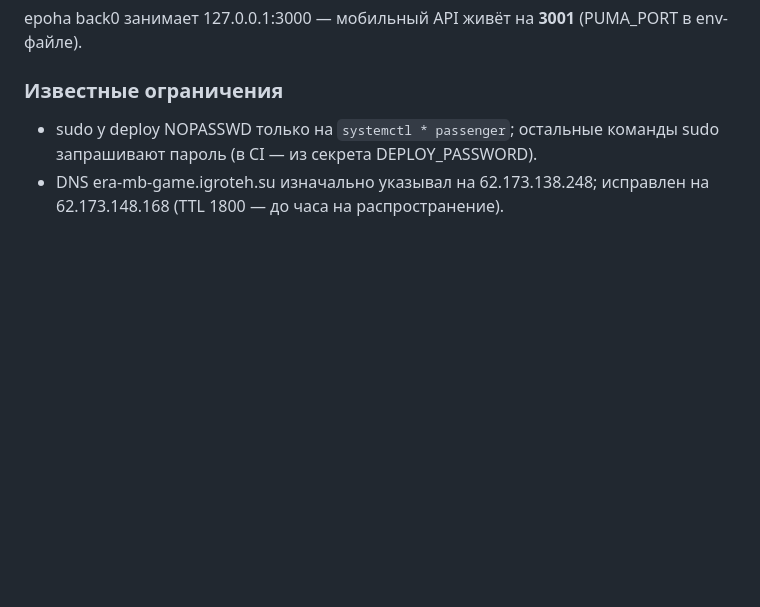
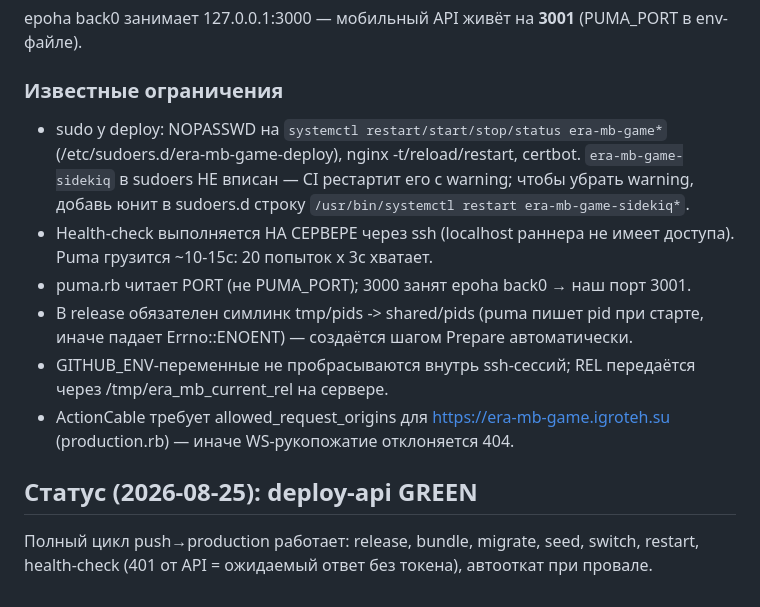
Before and after one commit to kmi9work/era_mb_game, a Markdown page: deploy/DEPLOY.md, the part around the change. GitHub-like rendering; blank space fills up the shorter version.

Commit message:
DEPLOY.md: зафиксирован зелёный статус CI/CD и реальные грабли

```diff
--- a/deploy/DEPLOY.md
+++ b/deploy/DEPLOY.md
@@ -92,7 +92,22 @@ epoha back0 занимает 127.0.0.1:3000 — мобильный API живё
 
 ### Известные ограничения
 
-- sudo у deploy NOPASSWD только на `systemctl * passenger`; остальные команды sudo
-  запрашивают пароль (в CI — из секрета DEPLOY_PASSWORD).
-- DNS era-mb-game.igroteh.su изначально указывал на 62.173.138.248; исправлен на
-  62.173.148.168 (TTL 1800 — до часа на распространение).
+- sudo у deploy: NOPASSWD на `systemctl restart/start/stop/status era-mb-game*`
+  (/etc/sudoers.d/era-mb-game-deploy), nginx -t/reload/restart, certbot.
+  `era-mb-game-sidekiq` в sudoers НЕ вписан — CI рестартит его с warning;
+  чтобы убрать warning, добавь юнит в sudoers.d строку
+  `/usr/bin/systemctl restart era-mb-game-sidekiq*`.
+- Health-check выполняется НА СЕРВЕРЕ через ssh (localhost раннера не имеет доступа).
+  Puma грузится ~10-15с: 20 попыток x 3с хватает.
+- puma.rb читает PORT (не PUMA_PORT); 3000 занят epoha back0 → наш порт 3001.
+- В release обязателен симлинк tmp/pids -> shared/pids (puma пишет pid при старте,
+  иначе падает Errno::ENOENT) — создаётся шагом Prepare автоматически.
+- GITHUB_ENV-переменные не пробрасываются внутрь ssh-сессий; REL передаётся через
+  /tmp/era_mb_current_rel на сервере.
+- ActionCable требует allowed_request_origins для https://era-mb-game.igroteh.su
+  (production.rb) — иначе WS-рукопожатие отклоняется 404.
+
+## Статус (2026-08-25): deploy-api GREEN
+
+Полный цикл push→production работает: release, bundle, migrate, seed, switch,
+restart, health-check (401 от API = ожидаемый ответ без токена), автооткат при провале.
```
